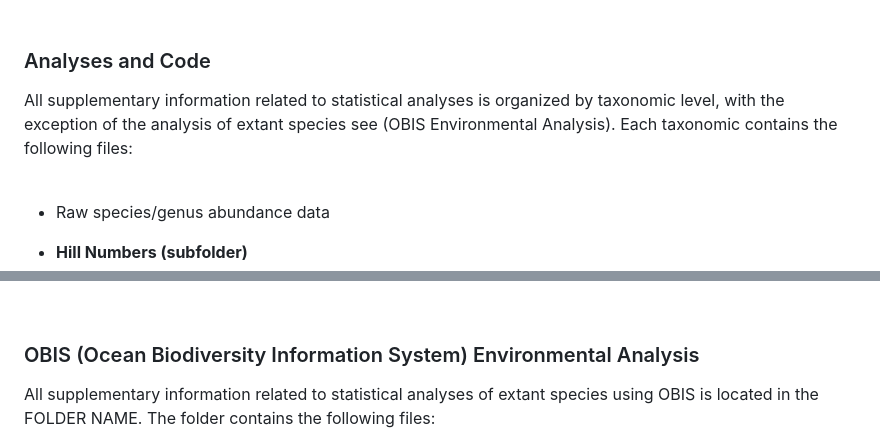
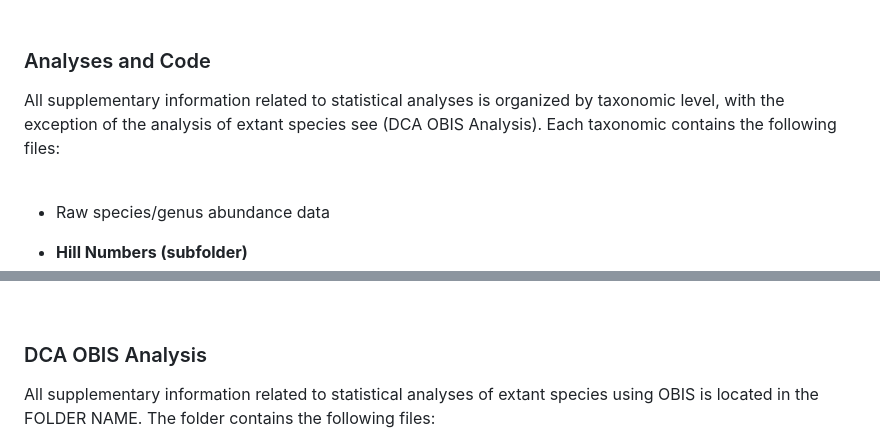
Before and after one commit to amjune35/MPWP, a Markdown page: README.md, 2 parts joined by grey strips. Drawn GitHub-style.

Commit message:
Update README.md
Updating to call OBIS analysis "DCA OBIS Analysis"

```diff
--- a/README.md
+++ b/README.md
@@ -28,7 +28,7 @@ Supplementary tables and figures with captions in .pdf format. Sample location d
 <br/>
 
 ### Analyses and Code
-All supplementary information related to statistical analyses is organized by taxonomic level, with the exception of the analysis of extant species see (OBIS Environmental Analysis). Each taxonomic contains the following files:<br/>
+All supplementary information related to statistical analyses is organized by taxonomic level, with the exception of the analysis of extant species see (DCA OBIS Analysis). Each taxonomic contains the following files:<br/>
 <br/>
 * Raw species/genus abundance data
 * **Hill Numbers (subfolder)**
@@ -44,7 +44,7 @@ All supplementary information related to statistical analyses is organized by ta
    *  DCA coordinates for DC1 and DC2, transposed (.csv)
  <br/>
 
- ### OBIS (Ocean Biodiversity Information System) Environmental Analysis
+ ### DCA OBIS Analysis
  All supplementary information related to statistical analyses of extant species using OBIS is located in the FOLDER NAME. The folder contains the following files:
  <br/>
  * Table of species present in samples (.csv)
```
